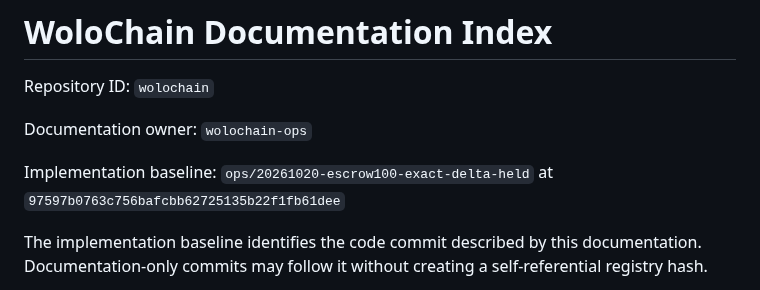
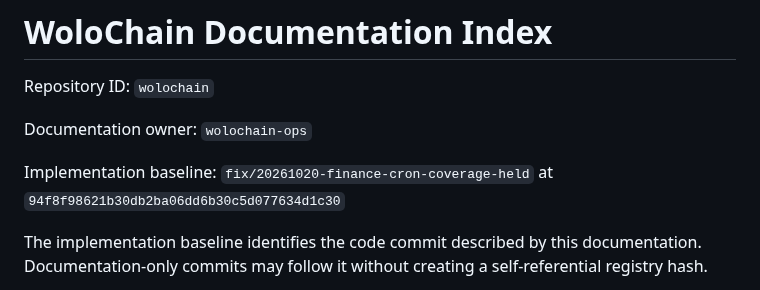
Before and after one commit to Emaren/wolochain, a Markdown page: docs/DOCUMENTATION_CONTROL_PLANE.md, the part around the change. Rendered like a GitHub page.

Commit message:
docs(finance-held): bind bounded cron collector implementation source

```diff
--- a/docs/DOCUMENTATION_CONTROL_PLANE.md
+++ b/docs/DOCUMENTATION_CONTROL_PLANE.md
@@ -19,7 +19,7 @@ Repository ID: `wolochain`
 
 Documentation owner: `wolochain-ops`
 
-Implementation baseline: `ops/20261020-escrow100-exact-delta-held` at `97597b0763c756bafcbb62725135b22f1fb61dee`
+Implementation baseline: `fix/20261020-finance-cron-coverage-held` at `94f8f98621b30db2ba06dd6b30c5d077634d1c30`
 
 The implementation baseline identifies the code commit described by this documentation. Documentation-only commits may follow it without creating a self-referential registry hash.
 
```
